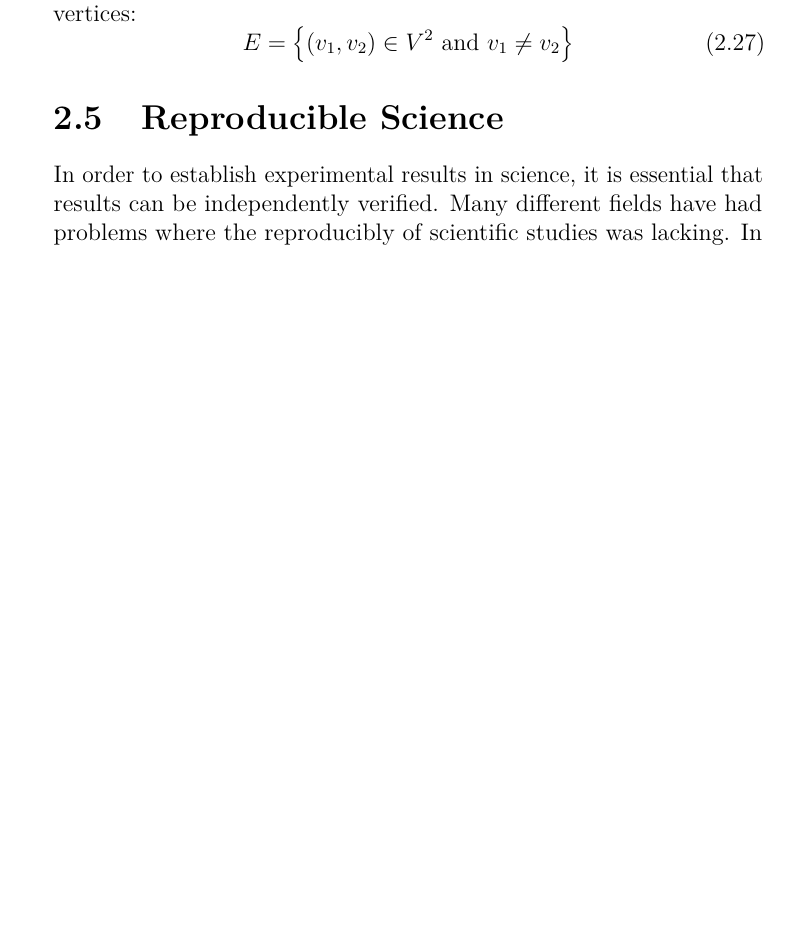
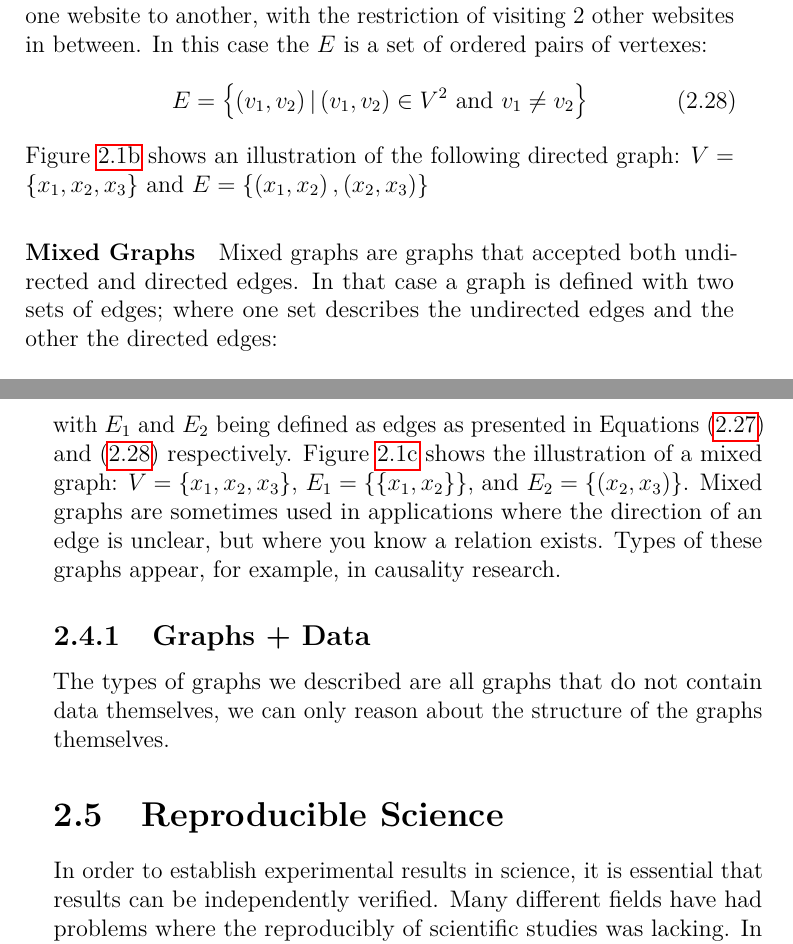
Before and after one commit to chriskamphuis/thesis, a LaTeX thesis (thesis.tex, which reads related_work.tex): part of page 29 of 137 before the commit and two parts of pages 30 and 31 of 139 after it, the two joined at a grey line, cut at the place of the change, the shorter picture padded with empty space. The pictures show the PDF file thesis.pdf that the author committed with the source.

Commit message:
basic graphs

```diff
--- a/related_work.tex
+++ b/related_work.tex
@@ -396 +396,2 @@ As mentioned in~\cref{sec:nosqlgraph}, in this thesis we present work where we w
 
+\paragraph{Basic Graphs}
@@ -403,3 +403,18 @@ where $V$ is the set of vertices in the graph, and $E$ a set of pairs of vertice
 \begin{equation}
-	E = \left\{\left(v_1, v_2\right) \in V^2\text{ and } v_1 \neq v_2 \right\}
+	E = \left\{\left\{v_1, v_2\right\} | \left\{v_1, v_2\right\} \in V^2\text{ and } v_1 \neq v_2 \right\}
+	\label{undirected-edges}
 \end{equation}
+Typically, graphs are graphically illustrated as a set of circles, where every circle represents a vertex. If there exists an edge between two vertices, a line is drawn between the two circles. Consider for example \cref{basic-graph}, the graph illustrates a graph with $V = \left\{x_1, x_2, x_3\right\}$ and $E = \left\{\left\{x_1, x_2\right\}, \left\{x_2, x_3\right\}\right\}$. It does not necessarily have to be the case that every vertex is included in at least one edge.
+
+\begin{figure}
+	\centering
+	\begin{subfigure}{.32\textwidth}
+		\centering
+		\begin{tikzpicture}[thick, node distance = {20mm}, main/.style = {draw, circle}]
+			\node[main] (1) {$x_1$};
+			\node[main] (2) [above right of=1] {$x_2$};
+			\node[main] (3) [below right of=2] {$x_3$};
+
+			\draw (1) -- (2);
+			\draw (2) -- (3);
+		\end{tikzpicture}
@@ -405,0 +426,9 @@ where $V$ is the set of vertices in the graph, and $E$ a set of pairs of vertice
+		\centering
+		\begin{tikzpicture}[thick, node distance = {20mm}, main/.style = {draw, circle}]
+			\node[main] (1) {$x_1$};
+			\node[main] (2) [above right of=1] {$x_2$};
+			\node[main] (3) [below right of=2] {$x_3$};
+
+			\draw[->] (1) -- (2);
+			\draw[->] (2) -- (3);
+		\end{tikzpicture}
@@ -405,0 +440,15 @@ where $V$ is the set of vertices in the graph, and $E$ a set of pairs of vertice
+		\centering
+		\begin{tikzpicture}[thick, node distance = {20mm}, main/.style = {draw, circle}]
+			\node[main] (1) {$x_1$};
+			\node[main] (2) [above right of=1] {$x_2$};
+			\node[main] (3) [below right of=2] {$x_3$};
+
+			\draw[->] (1) -- (2);
+			\draw (2) -- (3);
+		\end{tikzpicture}
+		\caption{Mixed Graph}
+		\label{mixed-graph}
+	\end{subfigure}
+
+	\caption{Example of (\textbf{a}) a simple graph, (\textbf{b}) a directed graph, and (\textbf{c}) a mixed graph.}
+\end{figure}
@@ -406,3 +460,21 @@ where $V$ is the set of vertices in the graph, and $E$ a set of pairs of vertice
+\begin{equation}
+	E = \left\{\left(v_1, v_2\right) | \left(v_1, v_2\right) \in V^2\text{ and } v_1 \neq v_2 \right\}
+	\label{directed-edges}
+\end{equation}
+\Cref{directed-graph} shows an illustration of the following directed graph:
+$V = \left\{x_1, x_2, x_3\right\}$ and $E = \left\{\left(x_1, x_2\right), \left(x_2, x_3\right)\right\}$
+
+\paragraph{Mixed Graphs}
+Mixed graphs are graphs that accepted both undirected and directed edges. In that case a graph is defined with two sets of edges; where one set describes the undirected edges and the other the directed edges:
+\begin{equation}
+	G = \left\{V, E_1, E_2\right\}
+\end{equation}
+with $E_1$ and $E_2$ being defined as edges as presented in \cref{undirected-edges,directed-edges} respectively. \cref{mixed-graph} shows the illustration of a mixed graph:
+$V = \left\{x_1, x_2, x_3\right\}$, $E_1 = \left\{\left\{x_1, x_2\right\}\right\}$, and $E_2 = \left\{\left(x_2, x_3\right)\right\}$.
+Mixed graphs are sometimes used in applications where the direction of an edge is unclear, but where you know a relation exists. Types of these graphs appear, for example, in causality research.
+
+\subsection{Graphs + Data}
+The types of graphs we described are all graphs that do not contain data themselves, we can only reason about the structure of the graphs themselves.
 
 \section{Reproducible Science}
 In order to establish experimental results in science, it is essential that results can be independently verified. Many different fields have had problems where the reproducibly of scientific studies was lacking. In field of psychology, a large reproducibility study was carried out~\citep{psychology-reproduciblity}. In this study a selection of 100 published studies in 2008 were taken, the goal was to reproduce the findings of all these studies to determine how many were holding up. Of the original 100 studies, 97 presented significant results. When trying to reproduce these results, for only 35 out of 97 these studies, it was possible to reproduce significant results.
```
Also changed, not shown: preamble.tex (+2 -0 lines), thesis-figure0.pdf, thesis-figure1.pdf (added), thesis-figure2.pdf (added), thesis-figure3.pdf (added), thesis.pdf, related_work.tex (24 more changed lines).
